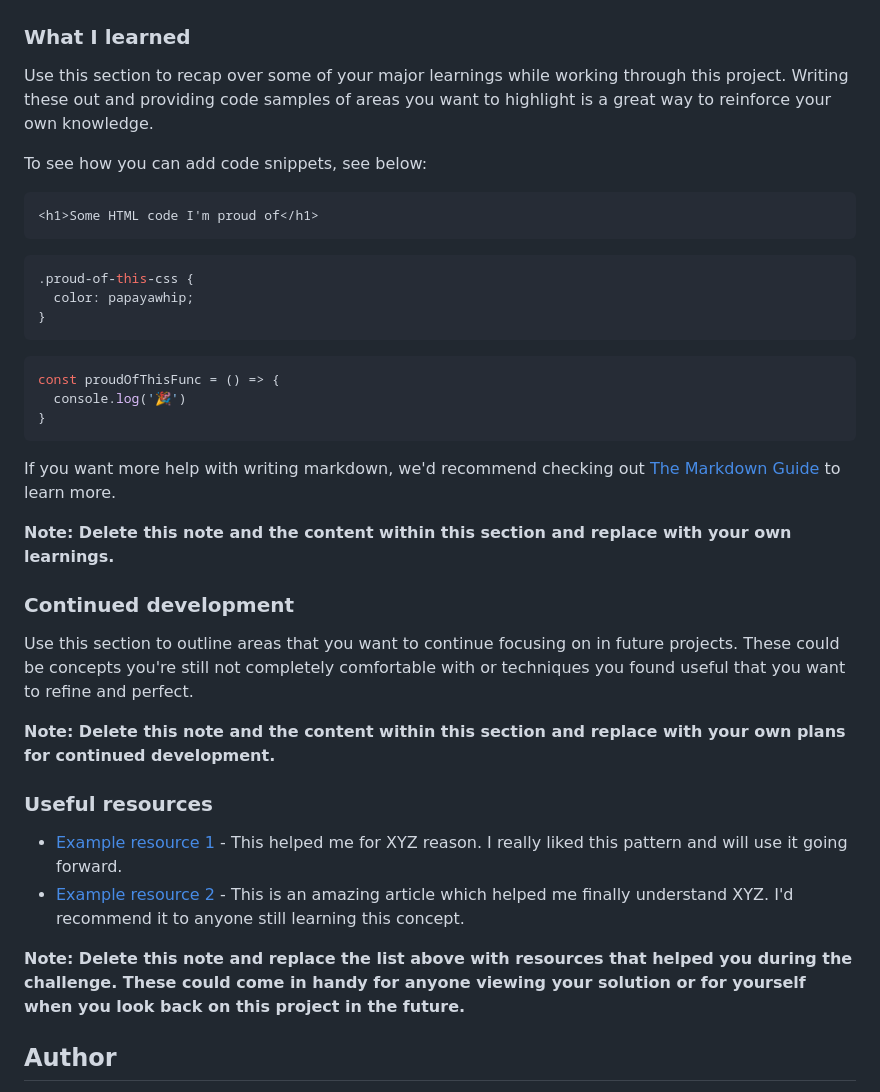
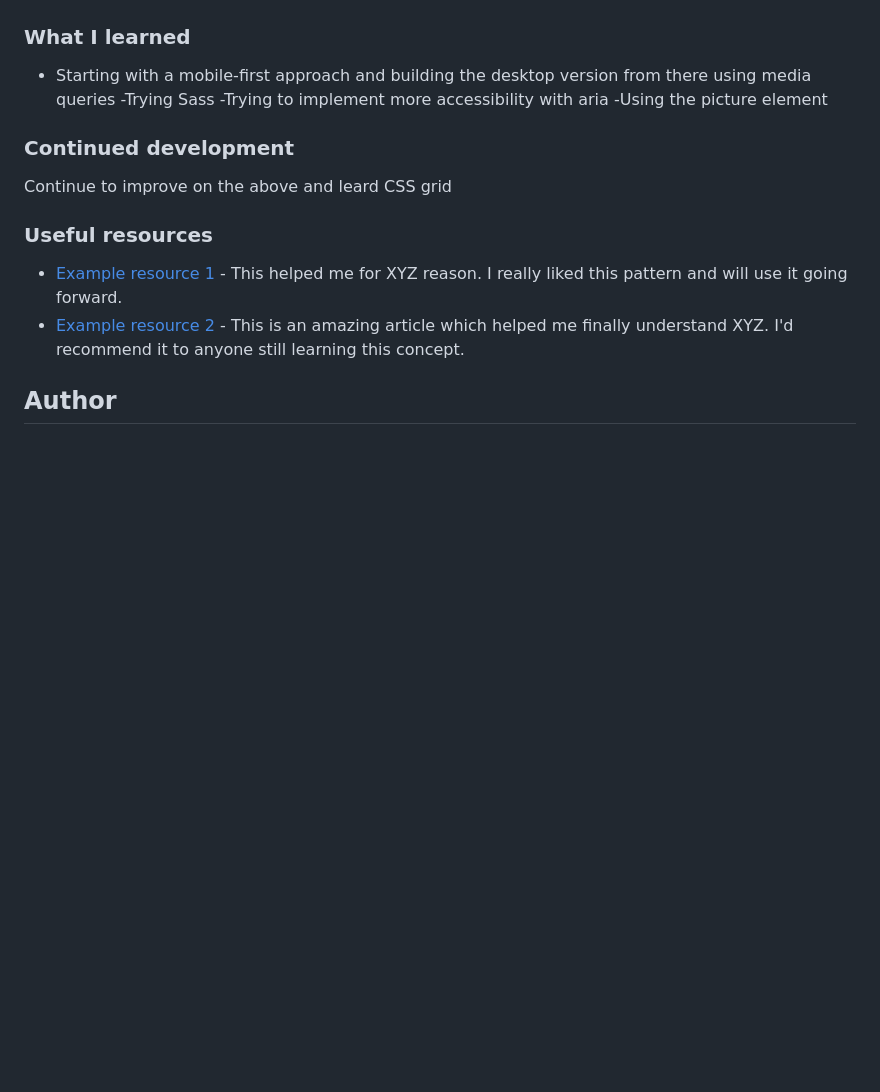
Before and after one commit to NeonCodes/product-preview-challenge-FEM, a Markdown page: README-template.md, the part around one of its changes. Rendered like a GitHub page; blank space fills up the shorter version.

````diff
--- a/README-template.md
+++ b/README-template.md
@@ -61,40 +46,18 @@ Then crop/optimize/edit your image however you like, add it to your project, and
 
 ### What I learned
-
-Use this section to recap over some of your major learnings while working through this project. Writing these out and providing code samples of areas you want to highlight is a great way to reinforce your own knowledge.
-
-To see how you can add code snippets, see below:
-
-```html
-<h1>Some HTML code I'm proud of</h1>
-```
-```css
-.proud-of-this-css {
-  color: papayawhip;
-}
-```
-```js
-const proudOfThisFunc = () => {
-  console.log('🎉')
-}
-```
-
-If you want more help with writing markdown, we'd recommend checking out [The Markdown Guide](https://www.markdownguide.org/) to learn more.
-
-**Note: Delete this note and the content within this section and replace with your own learnings.**
+- Starting with a mobile-first approach and building the desktop version from there using media queries
+-Trying Sass
+-Trying to implement more accessibility with aria
+-Using the picture element
 
 ### Continued development
-
-Use this section to outline areas that you want to continue focusing on in future projects. These could be concepts you're still not completely comfortable with or techniques you found useful that you want to refine and perfect.
-
-**Note: Delete this note and the content within this section and replace with your own plans for continued development.**
+Continue to improve on the above and leard CSS grid
 
 ### Useful resources
 
 - [Example resource 1](https://www.example.com) - This helped me for XYZ reason. I really liked this pattern and will use it going forward.
 - [Example resource 2](https://www.example.com) - This is an amazing article which helped me finally understand XYZ. I'd recommend it to anyone still learning this concept.
 
-**Note: Delete this note and replace the list above with resources that helped you during the challenge. These could come in handy for anyone viewing your solution or for yourself when you look back on this project in the future.**
 
 ## Author
 
````
Also changed, not shown: other parts of README-template.md (+2 -17 lines), productpreview-screenshot.png (added), 4 other files.
